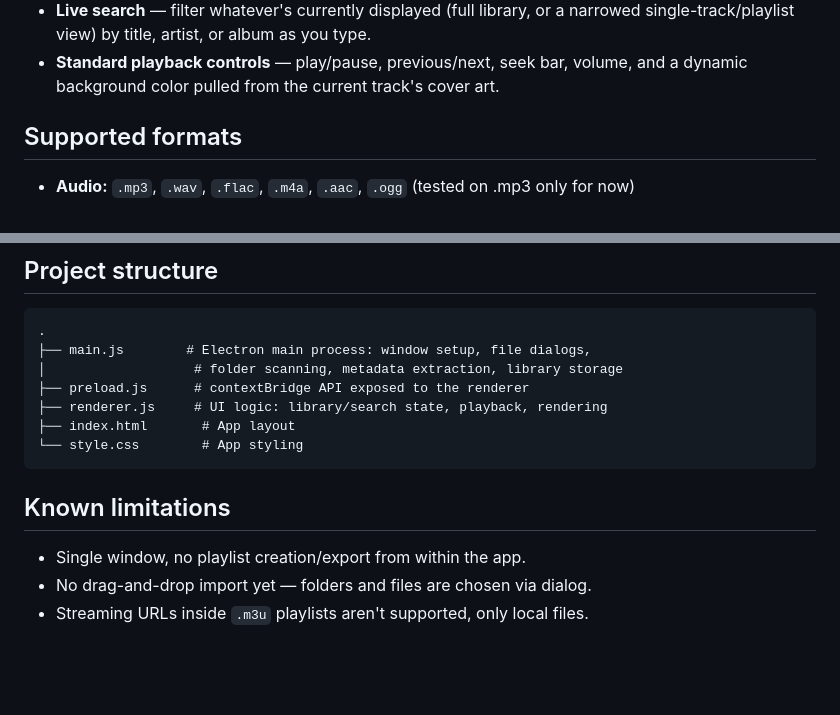
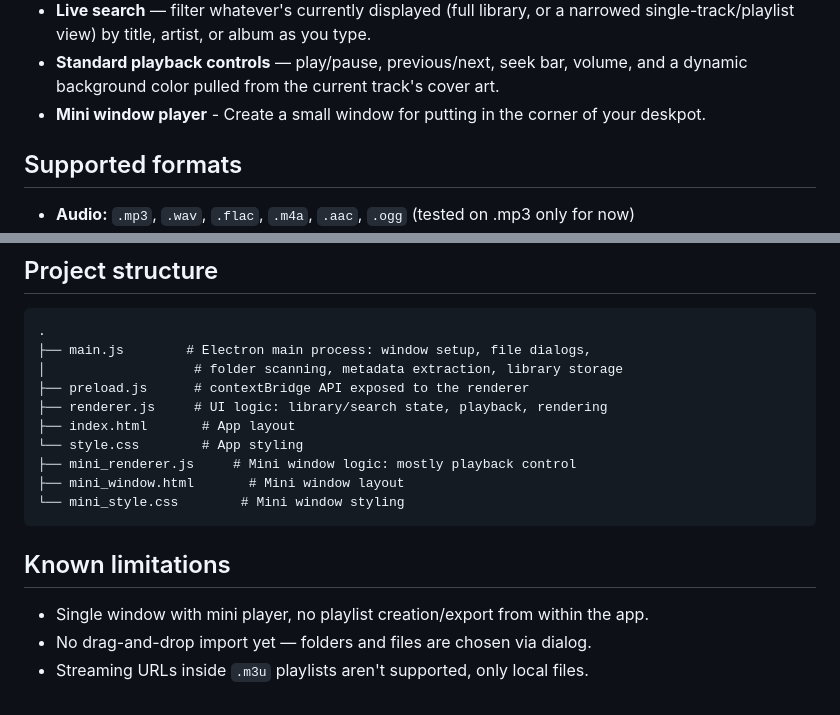
Before and after one commit to JohnGR025/Music-Player, a Markdown page: README.md, 2 parts joined by grey strips. Rendered like a GitHub page; blank space fills up the shorter version.

Commit message:
Update README.md for the mini window

````diff
--- a/README.md
+++ b/README.md
@@ -20,6 +20,7 @@ straight from local files — with ID3 tag and cover art support.
 - **Standard playback controls** — play/pause, previous/next, seek bar,
   volume, and a dynamic background color pulled from the current track's
   cover art.
+- **Mini window player** - Create a small window for putting in the corner of your deskpot.
 
 ## Supported formats
 
@@ -97,10 +98,13 @@ File option — won't re-parse metadata unless the file actually changed.
 ├── renderer.js     # UI logic: library/search state, playback, rendering
 ├── index.html       # App layout
 └── style.css        # App styling
+├── mini_renderer.js     # Mini window logic: mostly playback control
+├── mini_window.html       # Mini window layout
+└── mini_style.css        # Mini window styling
 ```
 
 ## Known limitations
 
-- Single window, no playlist creation/export from within the app.
+- Single window with mini player, no playlist creation/export from within the app.
 - No drag-and-drop import yet — folders and files are chosen via dialog.
 - Streaming URLs inside `.m3u` playlists aren't supported, only local files.
````
